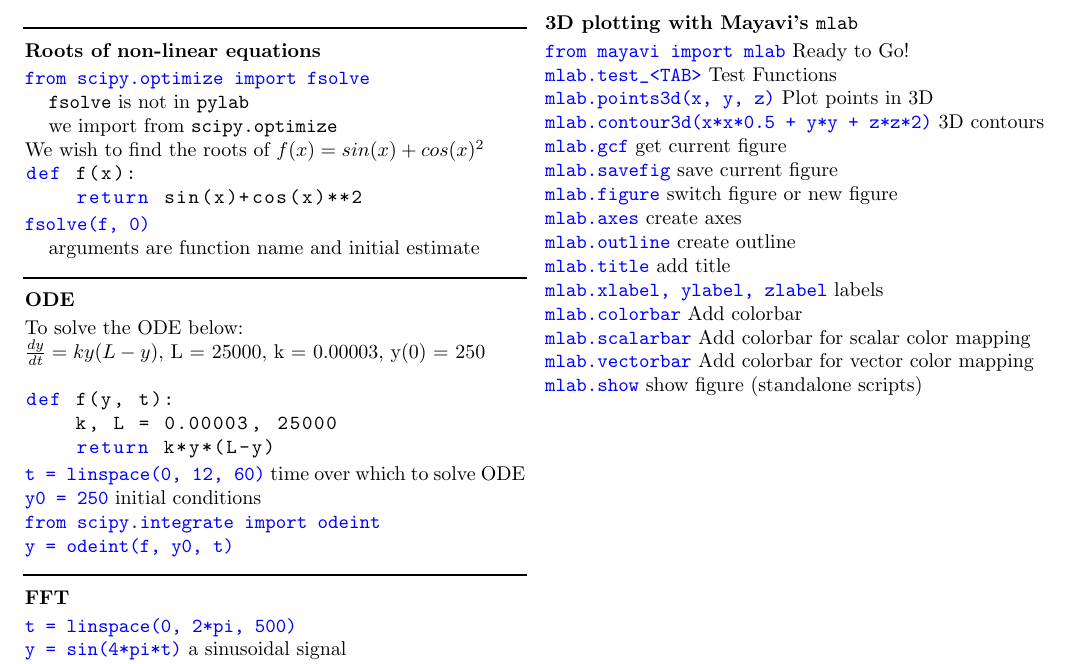
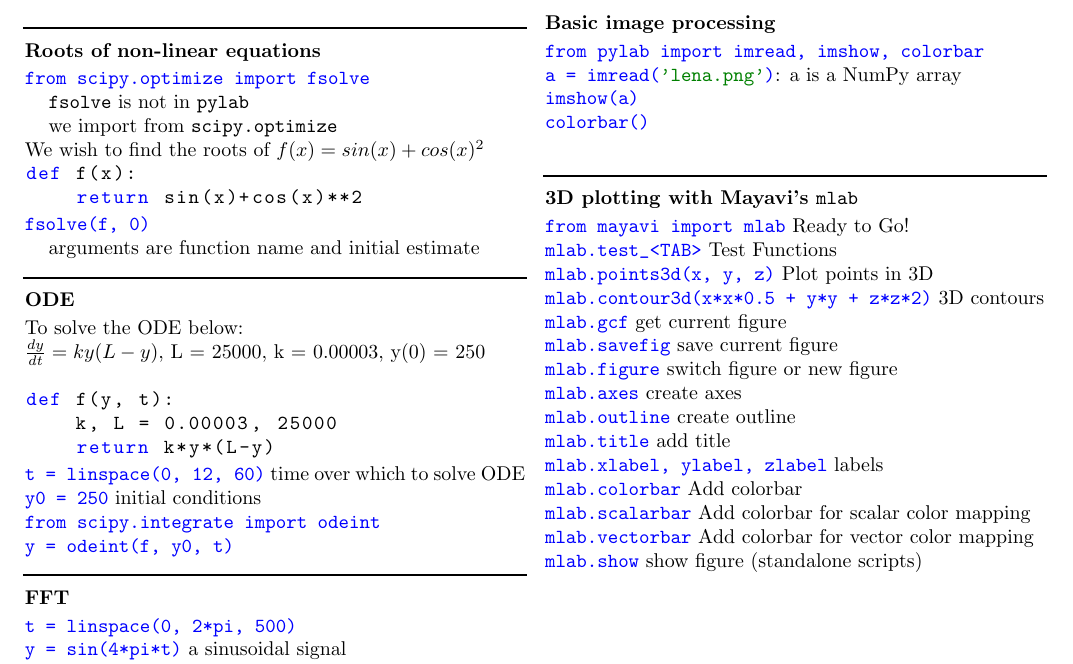
Before and after one commit to FOSSEE/python-workshops, a LaTeX document (scipy/basic/quickref.tex): part of page 2 of 2, cut at the place of the change. Compiled offline with pdfLaTeX.

Commit message:
Fix tiny error in session3 slide.
Also add a section to quickref on imshow/imread/colorbar.

```diff
--- a/scipy/basic/quickref.tex
+++ b/scipy/basic/quickref.tex
@@ -276,6 +276,13 @@ def f(y, t):
 
 {\ex \typ{data = csv2rec('data.csv')}} from csv to record array
 
+\hr\textbf{Basic image processing}
+
+{\ex \typ{from pylab import imread, imshow, colorbar}}\\
+{\ex \typ{a = imread('lena.png')}}: a is a NumPy array\\
+{\ex \typ{imshow(a)}}\\
+{\ex \typ{colorbar()}}\\
+
 \hr\textbf{3D plotting with Mayavi's \typ{mlab}}
 
 {\ex \typ{from mayavi import mlab}}  Ready to Go!\\
```
Also changed, not shown: scipy/basic/session3.tex (+2 -1 lines).
